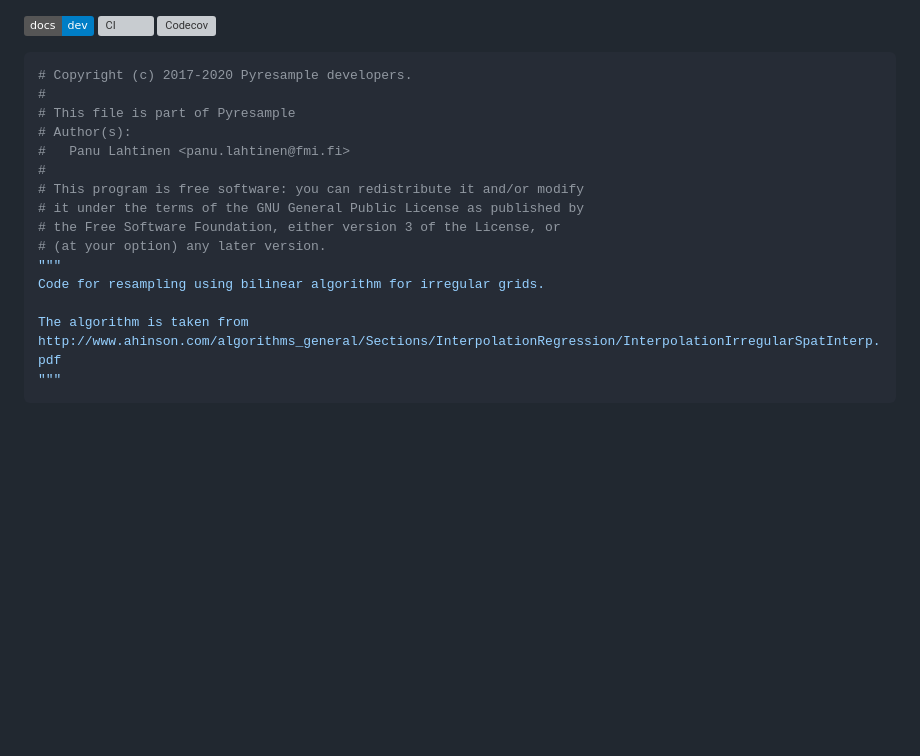
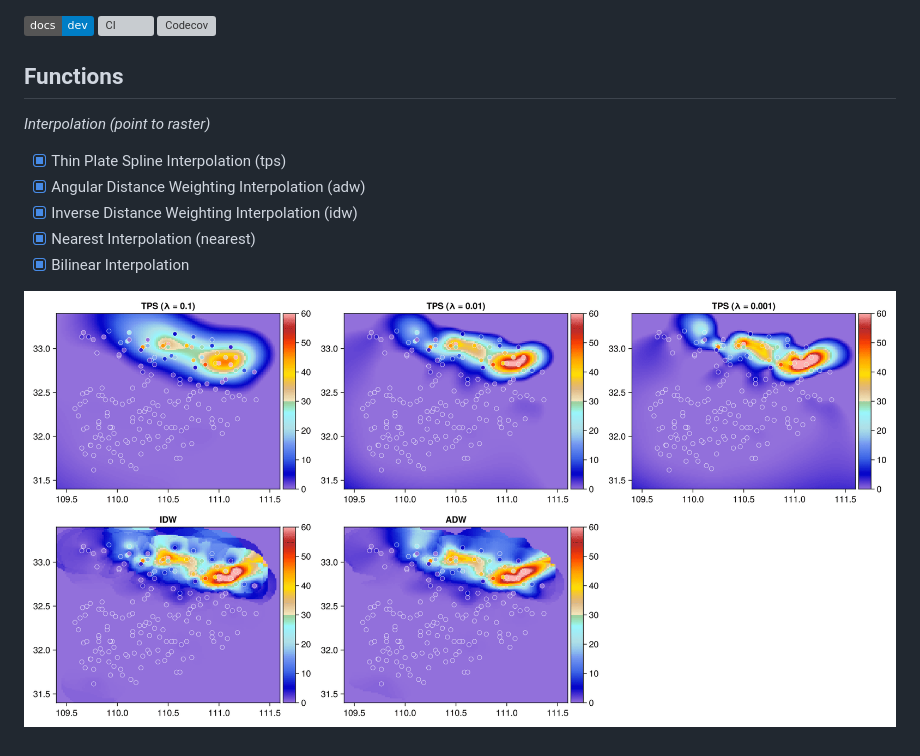
Before and after one commit to jl-pkgs/SpatInterp.jl, a Markdown page: README.md, the part around the change. Rendered like a GitHub page; pictures changed too: docs/FigureS1_Prcp_2km.png (added); badges without logos; blank space fills up the shorter version; grey boxes are pictures that could not be loaded.

````diff
--- a/README.md
+++ b/README.md
@@ -4,21 +4,14 @@
 [![Codecov](https://codecov.io/gh/jl-pkgs/SpatInterp.jl/branch/master/graph/badge.svg)](https://app.codecov.io/gh/jl-pkgs/SpatInterp.jl/tree/master)
 
 
-```julia
-# Copyright (c) 2017-2020 Pyresample developers.
-#
-# This file is part of Pyresample
-# Author(s):
-#   Panu Lahtinen <panu.lahtinen@fmi.fi>
-#
-# This program is free software: you can redistribute it and/or modify
-# it under the terms of the GNU General Public License as published by
-# the Free Software Foundation, either version 3 of the License, or
-# (at your option) any later version.
-"""
-Code for resampling using bilinear algorithm for irregular grids.
+## Functions
 
-The algorithm is taken from
-http://www.ahinson.com/algorithms_general/Sections/InterpolationRegression/InterpolationIrregularSpatInterp.pdf
-"""
-```
+*Interpolation (point to raster)*
+
+- [x] Thin Plate Spline Interpolation (tps)
+- [x] Angular Distance Weighting Interpolation (adw)
+- [x] Inverse Distance Weighting Interpolation (idw)
+- [x] Nearest Interpolation (nearest)
+- [x] Bilinear Interpolation
+
+![](docs/FigureS1_Prcp_2km.png)
````
